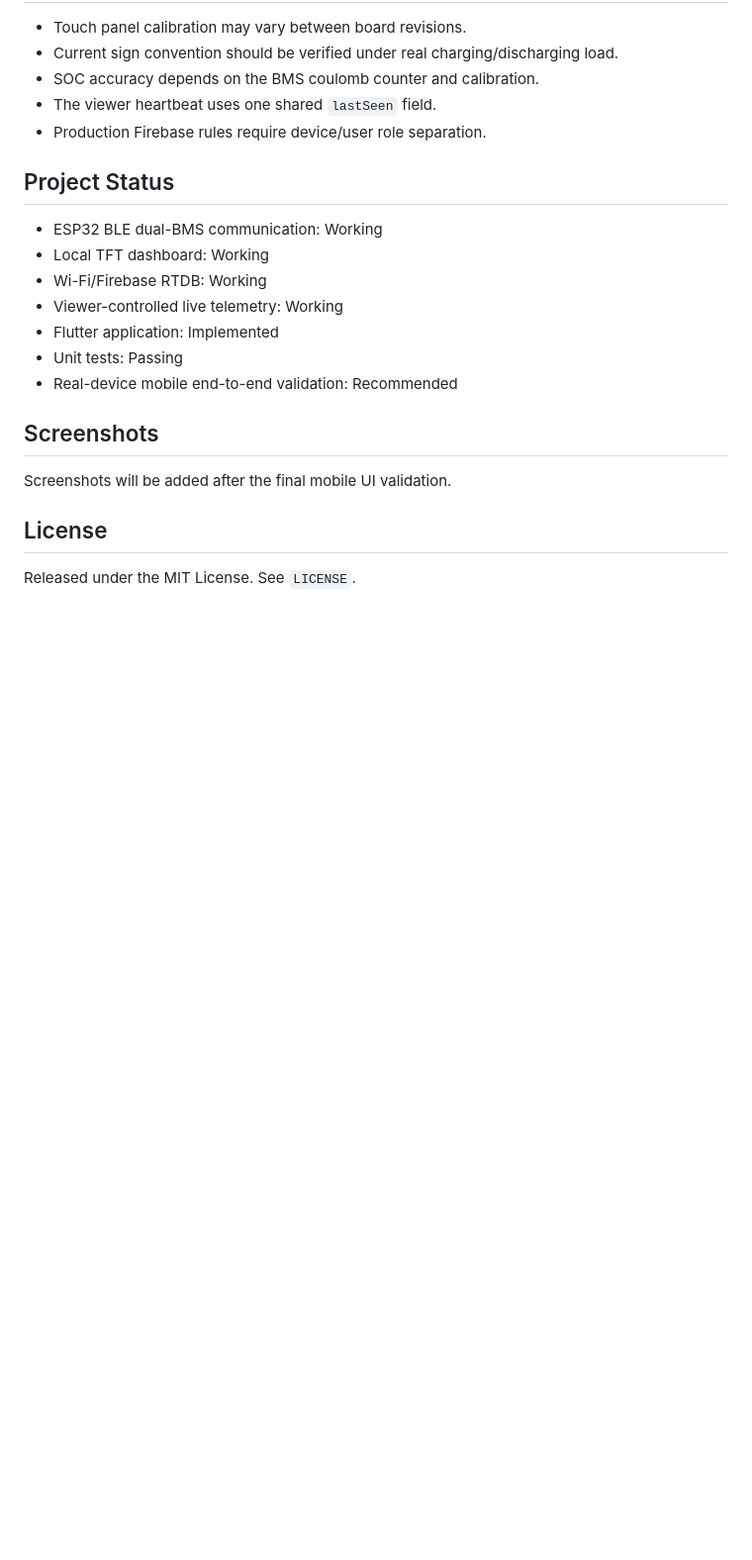
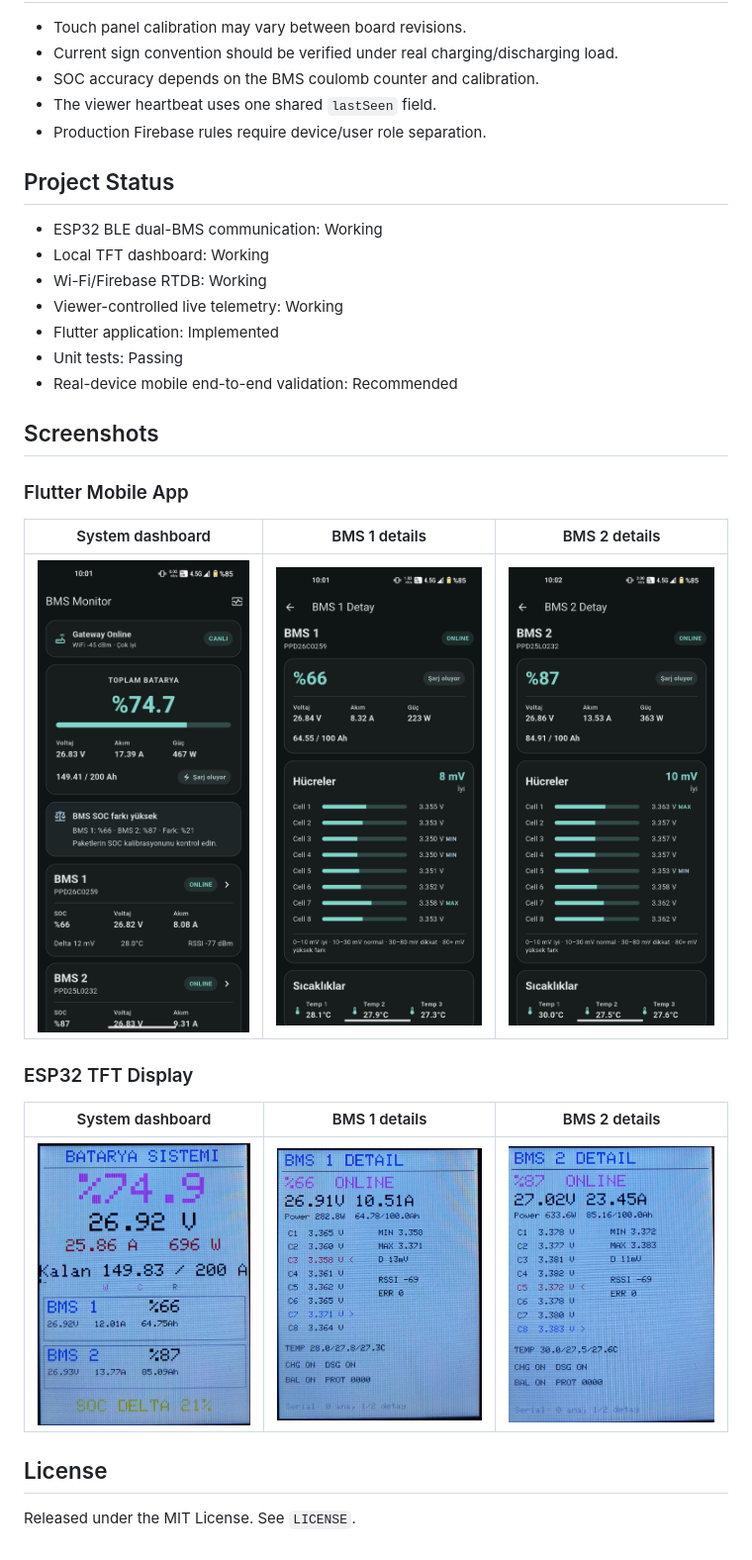
Before and after one commit to ramazang0kmen/BMSMonitor, a Markdown page: README.md, the part around one of its changes. Shown at 99% size. GitHub-like rendering; pictures changed too: docs/images/esp32-bms1-detail.jpeg (added), docs/images/esp32-bms2-detail.jpeg (added), docs/images/esp32-system-dashboard.jpeg (added); blank space fills up the shorter version.

Commit message:
Add mobile and ESP32 screenshots

```diff
--- a/README.md
+++ b/README.md
@@ -246,7 +248,17 @@ The ESP32 device account must not be used for mobile login. Create a separate Fi
 
 ## Screenshots
 
-Screenshots will be added after the final mobile UI validation.
+### Flutter Mobile App
+
+| System dashboard | BMS 1 details | BMS 2 details |
+|:---:|:---:|:---:|
+| <img src="docs/images/mobile-dashboard.jpeg" alt="Flutter mobile app system dashboard" width="260"> | <img src="docs/images/mobile-bms1-detail.jpeg" alt="Flutter mobile app BMS 1 detail screen" width="260"> | <img src="docs/images/mobile-bms2-detail.jpeg" alt="Flutter mobile app BMS 2 detail screen" width="260"> |
+
+### ESP32 TFT Display
+
+| System dashboard | BMS 1 details | BMS 2 details |
+|:---:|:---:|:---:|
+| <img src="docs/images/esp32-system-dashboard.jpeg" alt="ESP32 TFT battery system dashboard" width="260"> | <img src="docs/images/esp32-bms1-detail.jpeg" alt="ESP32 TFT BMS 1 detail screen" width="260"> | <img src="docs/images/esp32-bms2-detail.jpeg" alt="ESP32 TFT BMS 2 detail screen" width="260"> |
 
 ## License
 
```
Also changed, not shown: other parts of README.md (+4 -2 lines).
